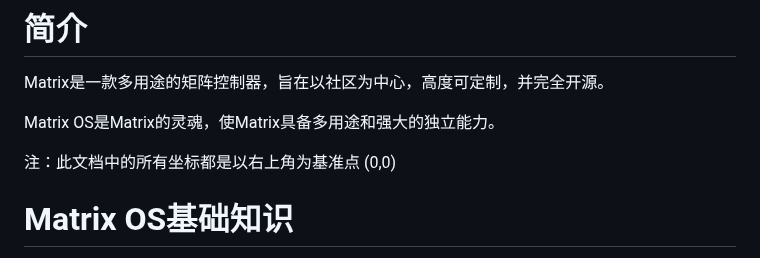
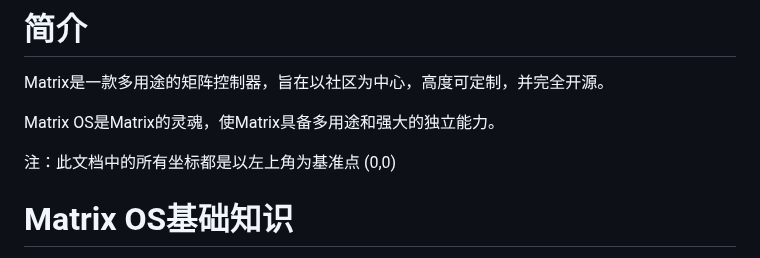
Before and after one commit to 203-Systems/Matrix-OS-User-Manual, a Markdown page: Source/Chinese/main.md, the part around the change. GitHub-like rendering.

```diff
--- a/Source/Chinese/main.md
+++ b/Source/Chinese/main.md
@@ -21,7 +21,7 @@ Matrix是一款多用途的矩阵控制器，旨在以社区为中心，高度
 
 Matrix OS是Matrix的灵魂，使Matrix具备多用途和强大的独立能力。
 
-注：此文档中的所有坐标都是以右上角为基准点 (0,0)
+注：此文档中的所有坐标都是以左上角为基准点 (0,0)
 
 # Matrix OS基础知识
 连接Matrix电源后，将开始播放启动动画。
```
Also changed, not shown: Source/English/main.md (+1 -1 lines).
